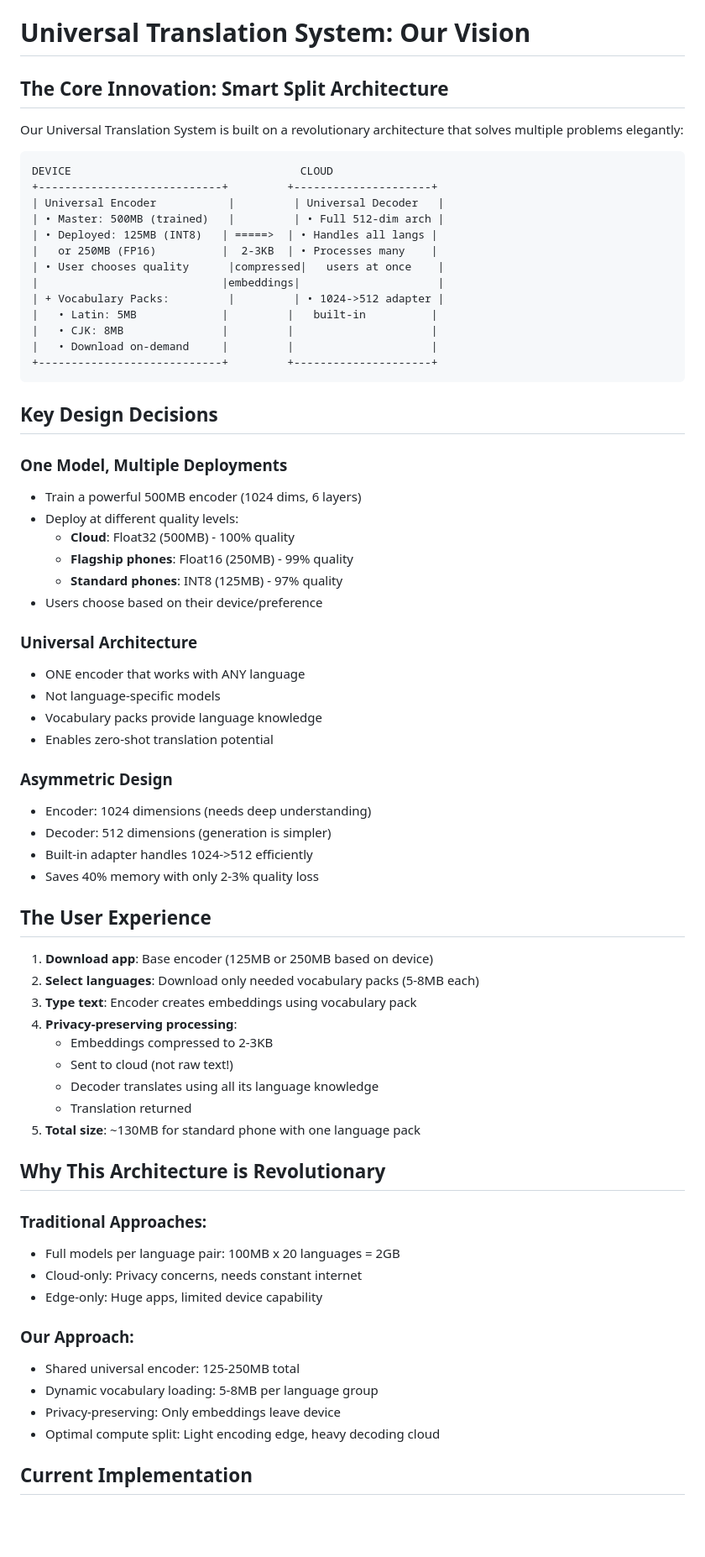
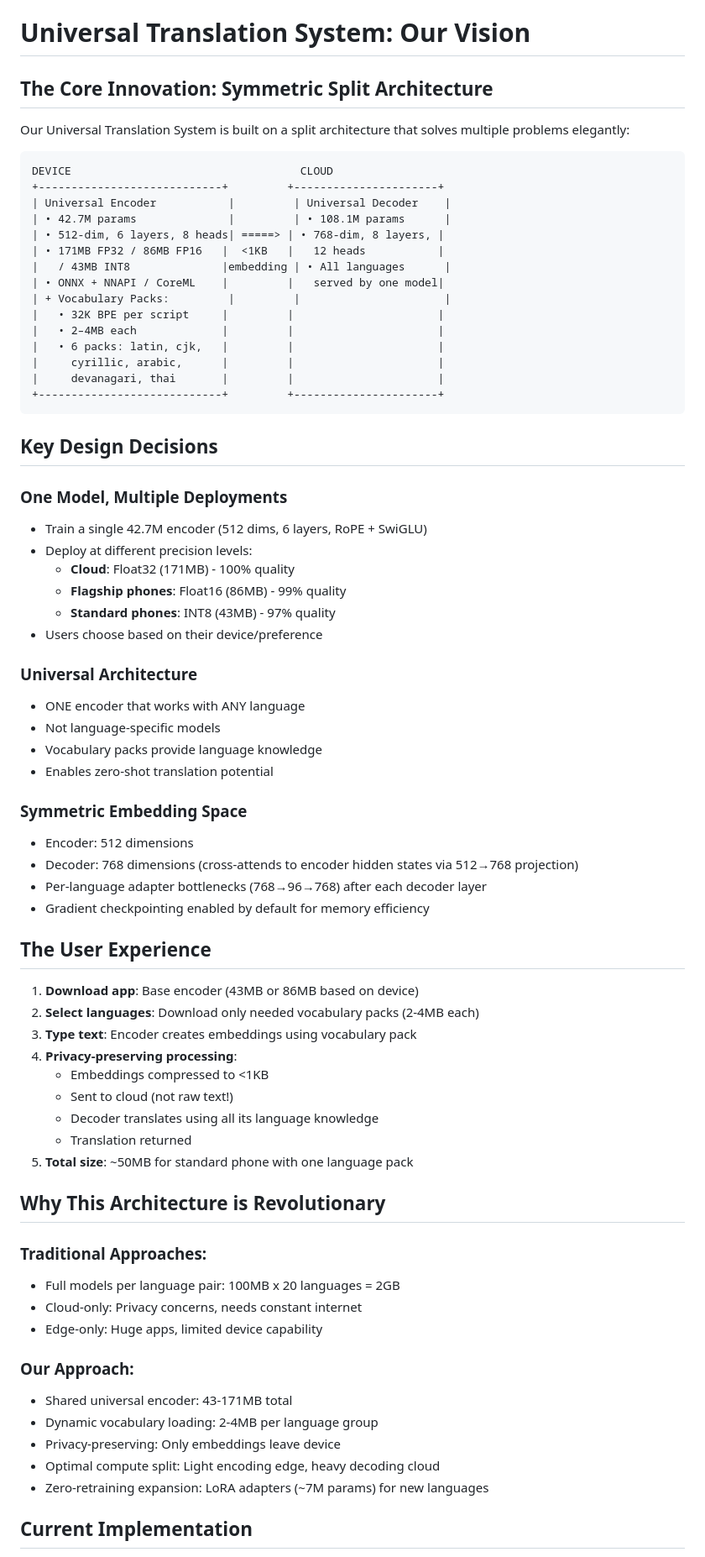
Before and after one commit to code-with-zeeshan/universal-translation-system, a Markdown page: docs/VISION.md, the part around one of its changes. Shown at 84% size. GitHub-like rendering; blank space fills up the shorter version.

````diff
--- a/docs/VISION.md
+++ b/docs/VISION.md
@@ -1,33 +1,35 @@
 # Universal Translation System: Our Vision
 
-## The Core Innovation: Smart Split Architecture
+## The Core Innovation: Symmetric Split Architecture
 
-Our Universal Translation System is built on a revolutionary architecture that solves multiple problems elegantly:
+Our Universal Translation System is built on a split architecture that solves multiple problems elegantly:
 
 ```
 DEVICE                                   CLOUD
-+----------------------------+         +---------------------+
-| Universal Encoder           |         | Universal Decoder   |
-| • Master: 500MB (trained)   |         | • Full 512-dim arch |
-| • Deployed: 125MB (INT8)   | =====>  | • Handles all langs |
-|   or 250MB (FP16)          |  2-3KB  | • Processes many    |
-| • User chooses quality      |compressed|   users at once    |
-|                            |embeddings|                     |
-| + Vocabulary Packs:         |         | • 1024->512 adapter |
-|   • Latin: 5MB             |         |   built-in          |
-|   • CJK: 8MB               |         |                     |
-|   • Download on-demand     |         |                     |
-+----------------------------+         +---------------------+
++----------------------------+         +----------------------+
+| Universal Encoder           |         | Universal Decoder    |
+| • 42.7M params              |         | • 108.1M params      |
+| • 512-dim, 6 layers, 8 heads| =====> | • 768-dim, 8 layers, |
+| • 171MB FP32 / 86MB FP16   |  <1KB   |   12 heads           |
+|   / 43MB INT8              |embedding | • All languages      |
+| • ONNX + NNAPI / CoreML    |         |   served by one model|
+| + Vocabulary Packs:         |         |                      |
+|   • 32K BPE per script     |         |                      |
+|   • 2–4MB each             |         |                      |
+|   • 6 packs: latin, cjk,   |         |                      |
+|     cyrillic, arabic,      |         |                      |
+|     devanagari, thai       |         |                      |
++----------------------------+         +----------------------+
 ```
 
 ## Key Design Decisions
 
 ### One Model, Multiple Deployments
-- Train a powerful 500MB encoder (1024 dims, 6 layers)
-- Deploy at different quality levels:
-  - **Cloud**: Float32 (500MB) - 100% quality
-  - **Flagship phones**: Float16 (250MB) - 99% quality
-  - **Standard phones**: INT8 (125MB) - 97% quality
+- Train a single 42.7M encoder (512 dims, 6 layers, RoPE + SwiGLU)
+- Deploy at different precision levels:
+  - **Cloud**: Float32 (171MB) - 100% quality
+  - **Flagship phones**: Float16 (86MB) - 99% quality
+  - **Standard phones**: INT8 (43MB) - 97% quality
 - Users choose based on their device/preference
 
 ### Universal Architecture
@@ -36,23 +38,23 @@ DEVICE                                   CLOUD
 - Vocabulary packs provide language knowledge
 - Enables zero-shot translation potential
 
-### Asymmetric Design
-- Encoder: 1024 dimensions (needs deep understanding)
-- Decoder: 512 dimensions (generation is simpler)
-- Built-in adapter handles 1024->512 efficiently
-- Saves 40% memory with only 2-3% quality loss
+### Symmetric Embedding Space
+- Encoder: 512 dimensions
+- Decoder: 768 dimensions (cross-attends to encoder hidden states via 512→768 projection)
+- Per-language adapter bottlenecks (768→96→768) after each decoder layer
+- Gradient checkpointing enabled by default for memory efficiency
 
 ## The User Experience
 
-1. **Download app**: Base encoder (125MB or 250MB based on device)
-2. **Select languages**: Download only needed vocabulary packs (5-8MB each)
+1. **Download app**: Base encoder (43MB or 86MB based on device)
+2. **Select languages**: Download only needed vocabulary packs (2-4MB each)
 3. **Type text**: Encoder creates embeddings using vocabulary pack
 4. **Privacy-preserving processing**:
-   - Embeddings compressed to 2-3KB
+   - Embeddings compressed to &lt;1KB
    - Sent to cloud (not raw text!)
    - Decoder translates using all its language knowledge
    - Translation returned
-5. **Total size**: ~130MB for standard phone with one language pack
+5. **Total size**: ~50MB for standard phone with one language pack
 
 ## Why This Architecture is Revolutionary
 
@@ -62,10 +64,11 @@ DEVICE                                   CLOUD
 - Edge-only: Huge apps, limited device capability
 
 ### Our Approach:
-- Shared universal encoder: 125-250MB total
-- Dynamic vocabulary loading: 5-8MB per language group
+- Shared universal encoder: 43-171MB total
+- Dynamic vocabulary loading: 2-4MB per language group
 - Privacy-preserving: Only embeddings leave device
 - Optimal compute split: Light encoding edge, heavy decoding cloud
+- Zero-retraining expansion: LoRA adapters (~7M params) for new languages
 
 ## Current Implementation
 
````
Also changed, not shown: other parts of docs/VISION.md (+15 -10 lines), README.md (+48 -0 lines).
